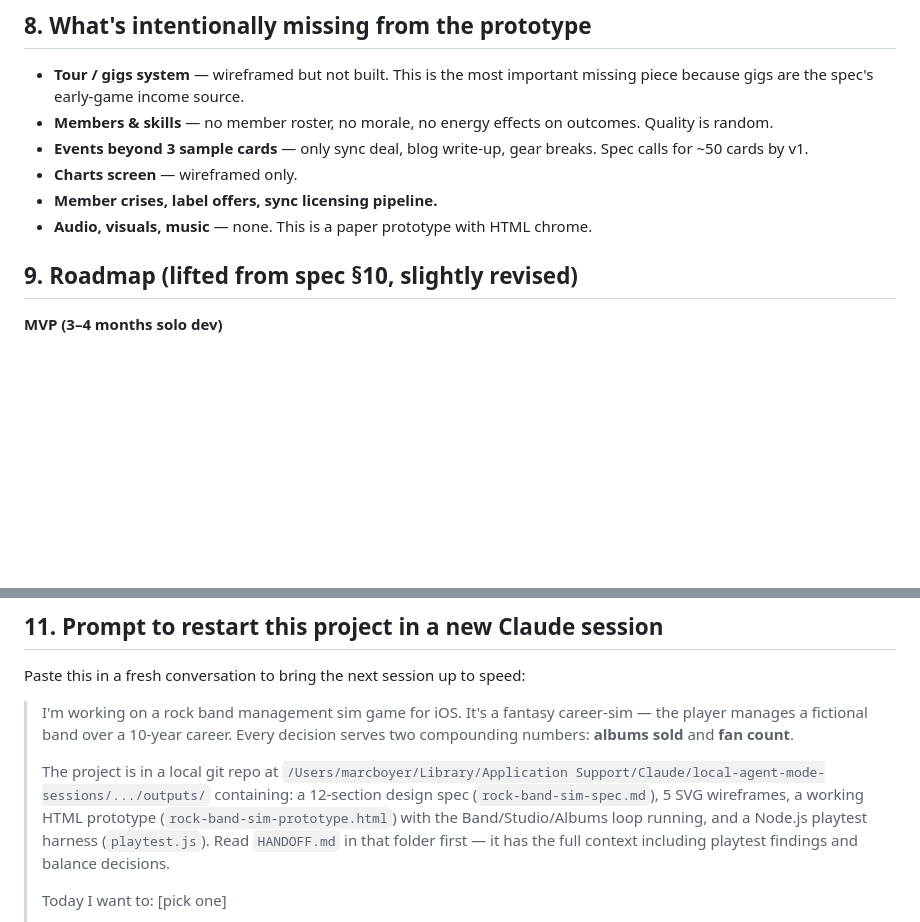
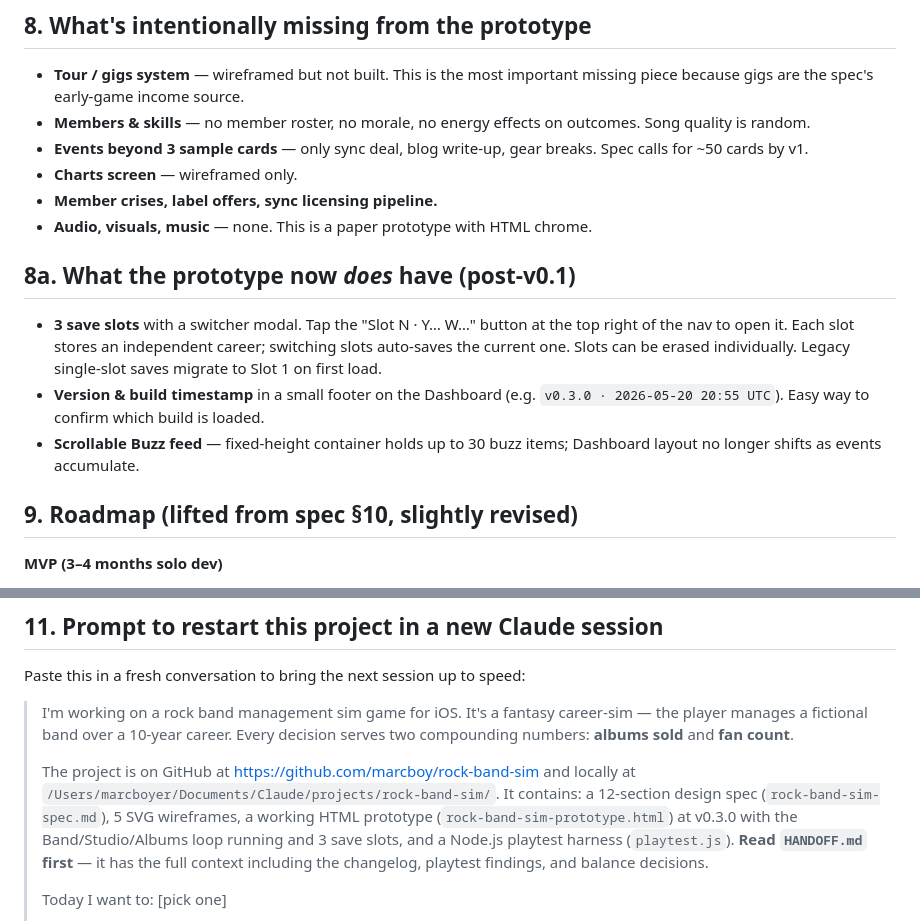
Before and after one commit to marcboy/rock-band-sim, a Markdown page: HANDOFF.md, 2 parts joined by grey strips. Rendered like a GitHub page; blank space fills up the shorter version.

```diff
--- a/HANDOFF.md
+++ b/HANDOFF.md
@@ -118,11 +140,17 @@ Loop works. Numbers compound. But 11 albums in 2 years is way too many for reali
 ## 8. What's intentionally missing from the prototype
 
 - **Tour / gigs system** — wireframed but not built. This is the most important missing piece because gigs are the spec's early-game income source.
-- **Members & skills** — no member roster, no morale, no energy effects on outcomes. Quality is random.
+- **Members & skills** — no member roster, no morale, no energy effects on outcomes. Song quality is random.
 - **Events beyond 3 sample cards** — only sync deal, blog write-up, gear breaks. Spec calls for ~50 cards by v1.
 - **Charts screen** — wireframed only.
 - **Member crises, label offers, sync licensing pipeline.**
 - **Audio, visuals, music** — none. This is a paper prototype with HTML chrome.
+
+## 8a. What the prototype now *does* have (post-v0.1)
+
+- **3 save slots** with a switcher modal. Tap the "Slot N · Y… W…" button at the top right of the nav to open it. Each slot stores an independent career; switching slots auto-saves the current one. Slots can be erased individually. Legacy single-slot saves migrate to Slot 1 on first load.
+- **Version & build timestamp** in a small footer on the Dashboard (e.g. `v0.3.0 · 2026-05-20 20:55 UTC`). Easy way to confirm which build is loaded.
+- **Scrollable Buzz feed** — fixed-height container holds up to 30 buzz items; Dashboard layout no longer shifts as events accumulate.
 
 ## 9. Roadmap (lifted from spec §10, slightly revised)
 
@@ -161,7 +189,7 @@ Paste this in a fresh conversation to bring the next session up to speed:
 
 > I'm working on a rock band management sim game for iOS. It's a fantasy career-sim — the player manages a fictional band over a 10-year career. Every decision serves two compounding numbers: **albums sold** and **fan count**.
 >
-> The project is in a local git repo at `/Users/marcboyer/Library/Application Support/Claude/local-agent-mode-sessions/.../outputs/` containing: a 12-section design spec (`rock-band-sim-spec.md`), 5 SVG wireframes, a working HTML prototype (`rock-band-sim-prototype.html`) with the Band/Studio/Albums loop running, and a Node.js playtest harness (`playtest.js`). Read `HANDOFF.md` in that folder first — it has the full context including playtest findings and balance decisions.
+> The project is on GitHub at https://github.com/marcboy/rock-band-sim and locally at `/Users/marcboyer/Documents/Claude/projects/rock-band-sim/`. It contains: a 12-section design spec (`rock-band-sim-spec.md`), 5 SVG wireframes, a working HTML prototype (`rock-band-sim-prototype.html`) at v0.3.0 with the Band/Studio/Albums loop running and 3 save slots, and a Node.js playtest harness (`playtest.js`). **Read `HANDOFF.md` first** — it has the full context including the changelog, playtest findings, and balance decisions.
 >
 > Today I want to: [pick one]
 > - Add the Tour & gigs system to the prototype (spec §5.7)
```
Also changed, not shown: other parts of HANDOFF.md (+31 -9 lines).
